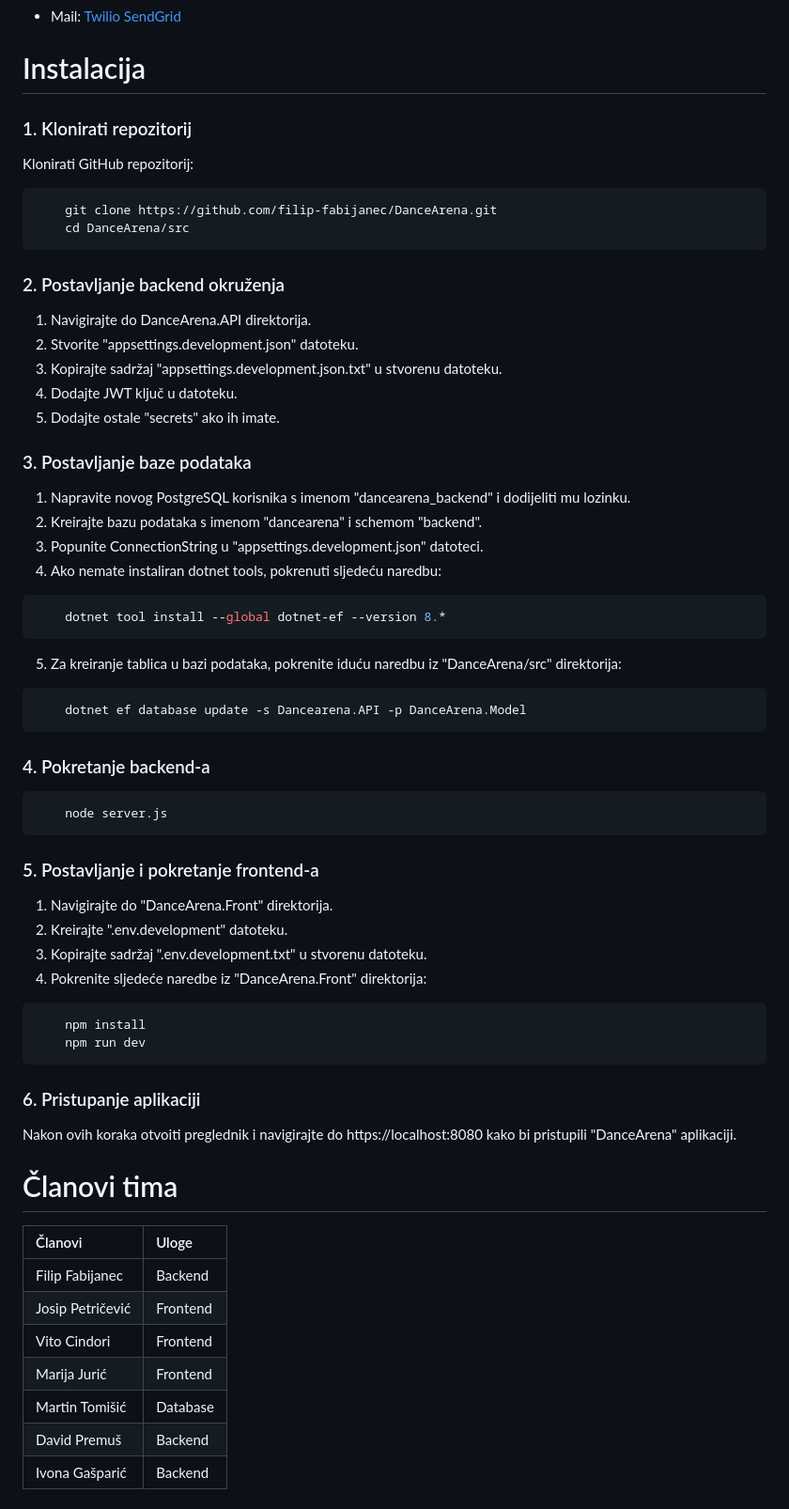
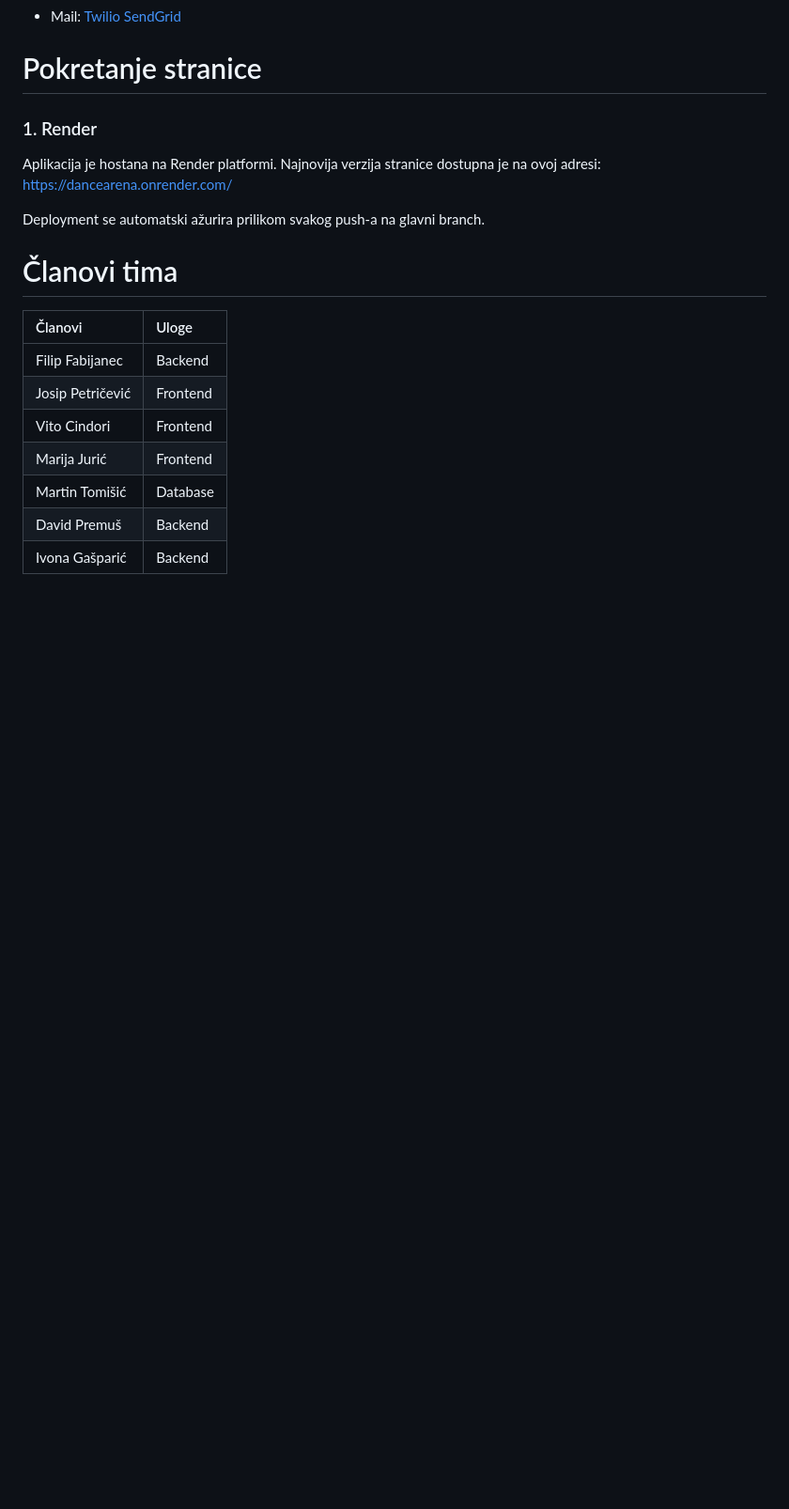
Before and after one commit to filip-fabijanec/DanceArena, a Markdown page: README.md, the part around the change. Shown at 94% size. GitHub-like rendering; blank space fills up the shorter version.

Commit message:
Promijenjeno pokretanje stranice

````diff
--- a/README.md
+++ b/README.md
@@ -155,63 +155,15 @@ Ovaj projekt je reultat timskog rada u sklopu projeknog zadatka kolegija [Progra
 -   Autentikacija: [Google Cloud](https://console.cloud.google.com/)
 -   Mail: [Twilio SendGrid](https://sendgrid.com/en-us)
 
-# Instalacija
+# Pokretanje stranice
 
-### 1. Klonirati repozitorij
+### 1. Render
 
-Klonirati GitHub repozitorij:
+Aplikacija je hostana na Render platformi. Najnovija verzija stranice dostupna je na ovoj adresi:
+https://dancearena.onrender.com/
 
-```console
-    git clone https://github.com/filip-fabijanec/DanceArena.git
-    cd DanceArena/src
-```
+Deployment se automatski ažurira prilikom svakog push-a na glavni branch.
 
-### 2. Postavljanje backend okruženja
-
-1. Navigirajte do DanceArena.API direktorija.
-2. Stvorite "appsettings.development.json" datoteku.
-3. Kopirajte sadržaj "appsettings.development.json.txt" u stvorenu datoteku.
-4. Dodajte JWT ključ u datoteku.
-5. Dodajte ostale "secrets" ako ih imate.
-
-### 3. Postavljanje baze podataka
-
-1. Napravite novog PostgreSQL korisnika s imenom "dancearena_backend" i dodijeliti mu lozinku.
-2. Kreirajte bazu podataka s imenom "dancearena" i schemom "backend".
-3. Popunite ConnectionString u "appsettings.development.json" datoteci.
-4. Ako nemate instaliran dotnet tools, pokrenuti sljedeću naredbu:
-
-```console
-    dotnet tool install --global dotnet-ef --version 8.*
-```
-
-5. Za kreiranje tablica u bazi podataka, pokrenite iduću naredbu iz "DanceArena/src" direktorija:
-
-```console
-    dotnet ef database update -s Dancearena.API -p DanceArena.Model
-```
-
-### 4. Pokretanje backend-a
-
-```console
-    node server.js
-```
-
-### 5. Postavljanje i pokretanje frontend-a
-
-1. Navigirajte do "DanceArena.Front" direktorija.
-2. Kreirajte ".env.development" datoteku.
-3. Kopirajte sadržaj ".env.development.txt" u stvorenu datoteku.
-4. Pokrenite sljedeće naredbe iz "DanceArena.Front" direktorija:
-
-```console
-    npm install
-    npm run dev
-```
-
-### 6. Pristupanje aplikaciji
-
-Nakon ovih koraka otvoiti preglednik i navigirajte do https://localhost:8080 kako bi pristupili "DanceArena" aplikaciji.
 
 # Članovi tima
 | Članovi          | Uloge            |
````
